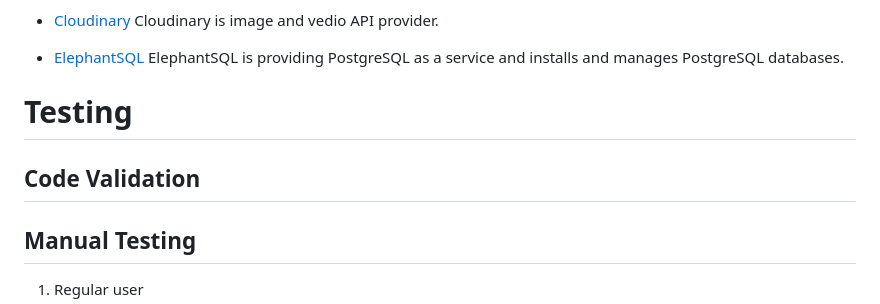
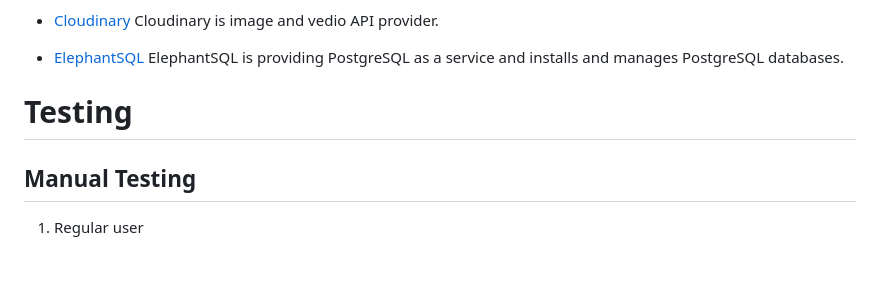
Before and after one commit to zahra-raha/market, a Markdown page: README.md, the part around the change. Rendered like a GitHub page; blank space fills up the shorter version.

```diff
--- a/README.md
+++ b/README.md
@@ -142,8 +142,6 @@ Cloudinary is image and vedio API provider.
 ElephantSQL is providing PostgreSQL as a service and installs and manages PostgreSQL databases.
 
 # Testing
-## Code Validation
-
 ## Manual Testing
 1. Regular user
   - Home page is the first page user will see. &check;
```
